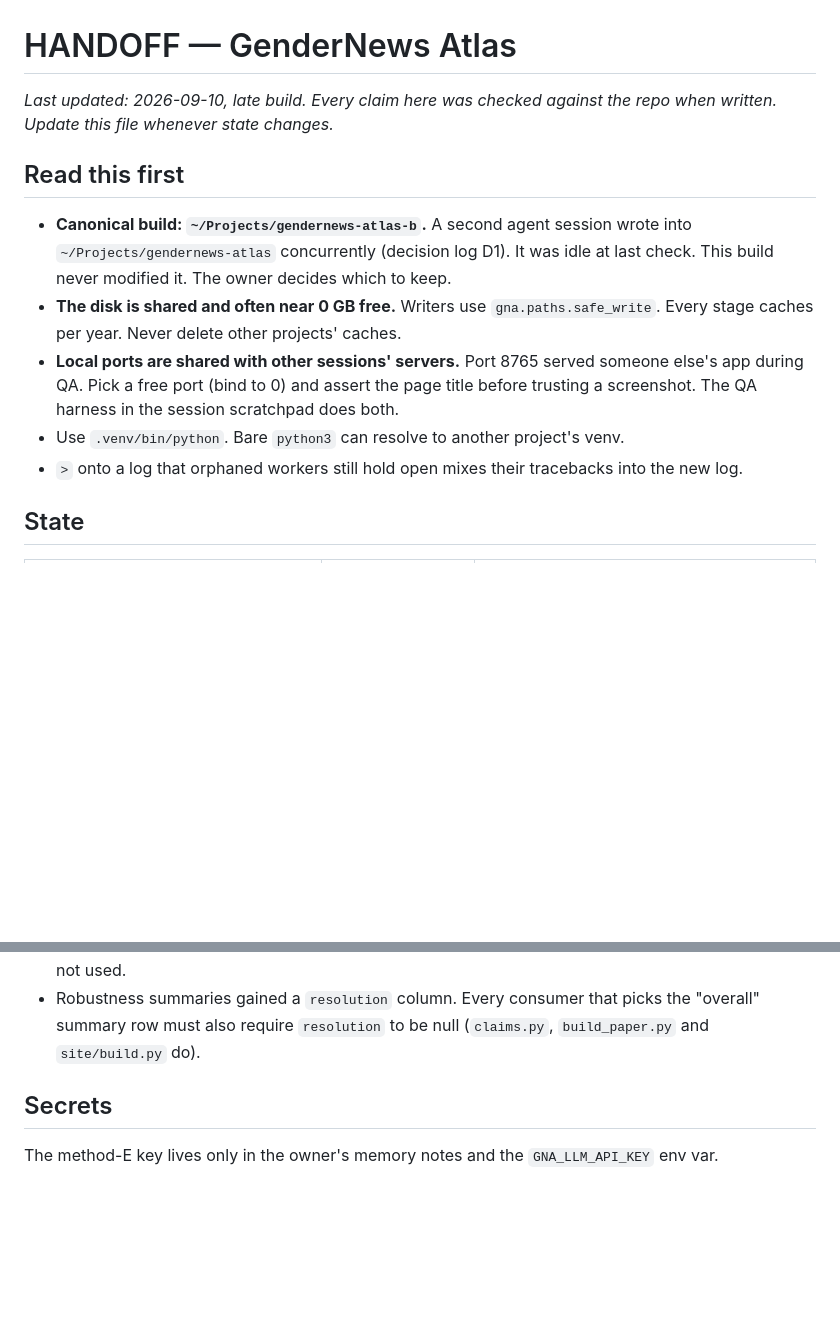
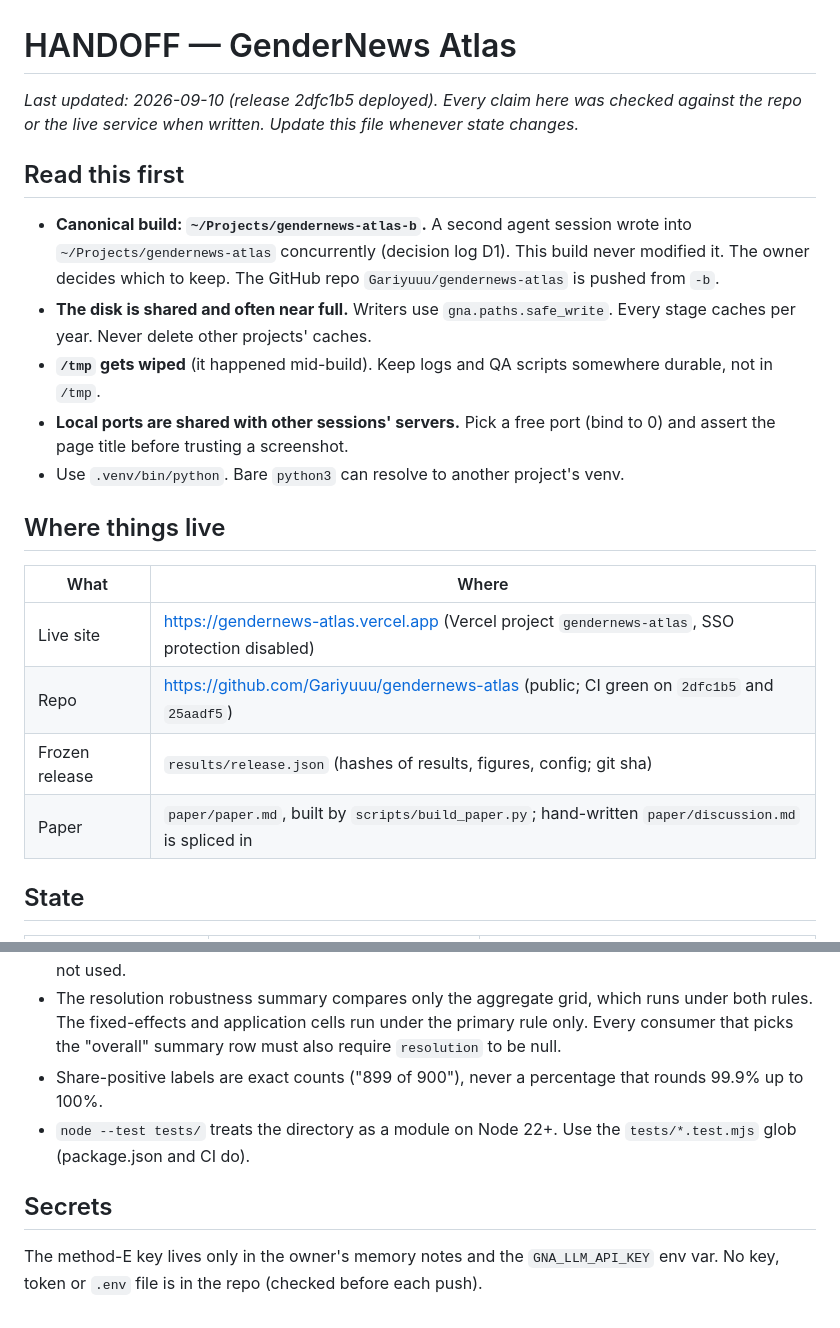
Before and after one commit to Gariyuuu/gendernews-atlas, a Markdown page: docs/HANDOFF.md, 2 parts joined by grey strips. Rendered like a GitHub page; blank space fills up the shorter version.

```diff
--- a/docs/HANDOFF.md
+++ b/docs/HANDOFF.md
@@ -1,21 +1,30 @@
 # HANDOFF — GenderNews Atlas
 
-_Last updated: 2026-09-10, late build. Every claim here was checked against the repo
-when written. Update this file whenever state changes._
+_Last updated: 2026-09-10 (release 2dfc1b5 deployed). Every claim here was checked against
+the repo or the live service when written. Update this file whenever state changes._
 
 ## Read this first
 
 - **Canonical build: `~/Projects/gendernews-atlas-b`.** A second agent session wrote into
-  `~/Projects/gendernews-atlas` concurrently (decision log D1). It was idle at last check.
-  This build never modified it. The owner decides which to keep.
-- **The disk is shared and often near 0 GB free.** Writers use `gna.paths.safe_write`.
-  Every stage caches per year. Never delete other projects' caches.
-- **Local ports are shared with other sessions' servers.** Port 8765 served someone else's
-  app during QA. Pick a free port (bind to 0) and assert the page title before trusting a
-  screenshot. The QA harness in the session scratchpad does both.
+  `~/Projects/gendernews-atlas` concurrently (decision log D1). This build never modified
+  it. The owner decides which to keep. The GitHub repo `Gariyuuu/gendernews-atlas` is
+  pushed from `-b`.
+- **The disk is shared and often near full.** Writers use `gna.paths.safe_write`. Every
+  stage caches per year. Never delete other projects' caches.
+- **`/tmp` gets wiped** (it happened mid-build). Keep logs and QA scripts somewhere
+  durable, not in `/tmp`.
+- **Local ports are shared with other sessions' servers.** Pick a free port (bind to 0) and
+  assert the page title before trusting a screenshot.
 - Use `.venv/bin/python`. Bare `python3` can resolve to another project's venv.
-- `>` onto a log that orphaned workers still hold open mixes their tracebacks into the new
-  log.
+
+## Where things live
+
+| What | Where |
+|---|---|
+| Live site | https://gendernews-atlas.vercel.app (Vercel project `gendernews-atlas`, SSO protection disabled) |
+| Repo | https://github.com/Gariyuuu/gendernews-atlas (public; CI green on `2dfc1b5` and `25aadf5`) |
+| Frozen release | `results/release.json` (hashes of results, figures, config; git sha) |
+| Paper | `paper/paper.md`, built by `scripts/build_paper.py`; hand-written `paper/discussion.md` is spliced in |
 
 ## State
 
@@ -55,8 +89,14 @@ when written. Update this file whenever state changes._
   `data/interim/llm_apply.prev-order.jsonl` and are not used.
-- Robustness summaries gained a `resolution` column. Every consumer that picks the
-  "overall" summary row must also require `resolution` to be null (`claims.py`,
-  `build_paper.py` and `site/build.py` do).
+- The resolution robustness summary compares only the aggregate grid, which runs under
+  both rules. The fixed-effects and application cells run under the primary rule only.
+  Every consumer that picks the "overall" summary row must also require `resolution` to be
+  null.
+- Share-positive labels are exact counts ("899 of 900"), never a percentage that rounds
+  99.9% up to 100%.
+- `node --test tests/` treats the directory as a module on Node 22+. Use the
+  `tests/*.test.mjs` glob (package.json and CI do).
 
 ## Secrets
 
 The method-E key lives only in the owner's memory notes and the `GNA_LLM_API_KEY` env var.
+No key, token or `.env` file is in the repo (checked before each push).
```
Also changed, not shown: other parts of docs/HANDOFF.md (+45 -20 lines).
